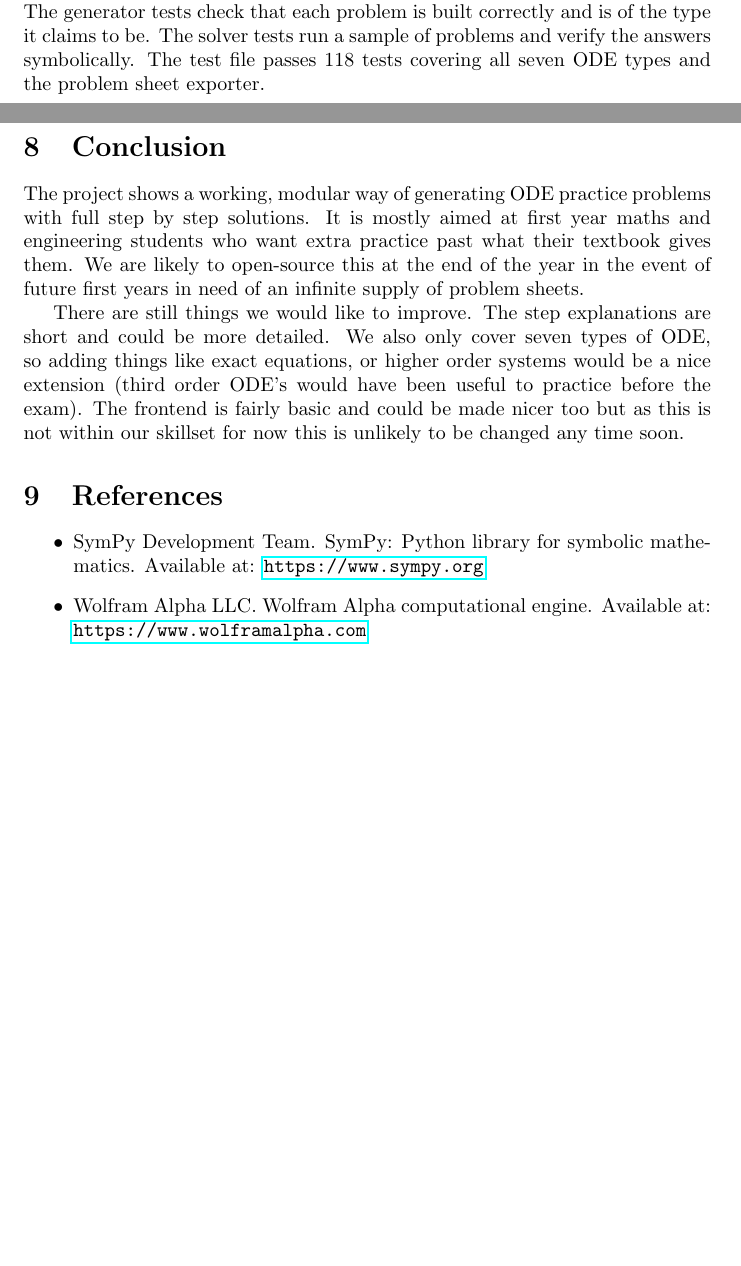
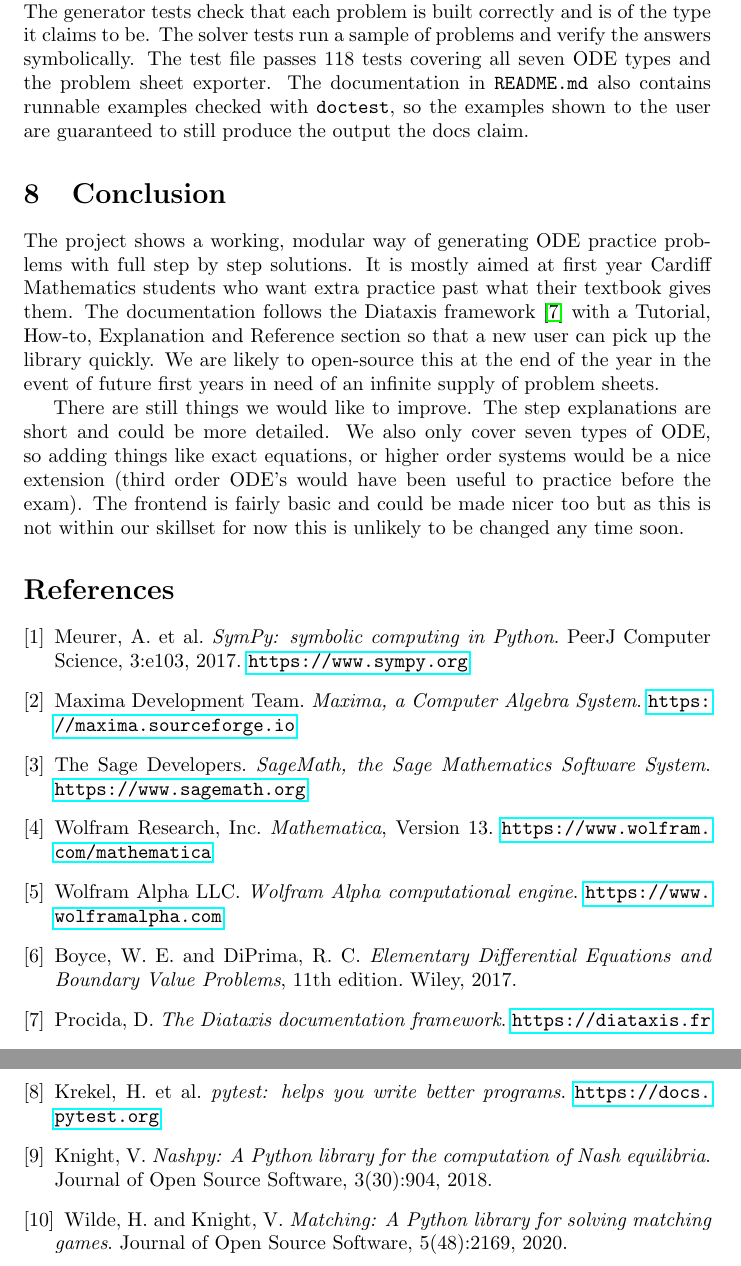
Before and after one commit to JamesCole809/Computing_Project, a LaTeX document (main.tex): two parts of pages 5 and 6 of 6 before the commit and two parts of pages 6 and 7 of 7 after it, joined at a grey line, cut so that both start at the same text, the shorter picture padded with empty space. Compiled offline with pdfLaTeX.

Commit message:
add readme and little tweaks elsewhere

```diff
--- a/main.tex
+++ b/main.tex
@@ -162,17 +164,65 @@ SymPy is very powerful but it expects you to already have a written equation. Wo
 
 \section{Testing}
-We wrote a pytest test suite that checks both the generators and the solvers. The generator tests check that each problem is built correctly and is of the type it claims to be. The solver tests run a sample of problems and verify the answers symbolically. The test file passes 118 tests covering all seven ODE types and the problem sheet exporter.
+We wrote a pytest~\cite{pytest} test suite that checks both the generators and the solvers. The generator tests check that each problem is built correctly and is of the type it claims to be. The solver tests run a sample of problems and verify the answers symbolically. The test file passes 118 tests covering all seven ODE types and the problem sheet exporter. The documentation in \texttt{README.md} also contains runnable examples checked with \texttt{doctest}, so the examples shown to the user are guaranteed to still produce the output the docs claim.
 
 \section{Conclusion}
-The project shows a working, modular way of generating ODE practice problems with full step by step solutions. It is mostly aimed at first year maths and engineering students who want extra practice past what their textbook gives them. We are likely to open-source this at the end of the year in the event of future first years in need of an infinite supply of problem sheets.
+The project shows a working, modular way of generating ODE practice problems with full step by step solutions. It is mostly aimed at first year Cardiff Mathematics students who want extra practice past what their textbook gives them. The documentation follows the Diataxis framework~\cite{diataxis} with a Tutorial, How-to, Explanation and Reference section so that a new user can pick up the library quickly. We are likely to open-source this at the end of the year in the event of future first years in need of an infinite supply of problem sheets.
 
 There are still things we would like to improve. The step explanations are short and could be more detailed. We also only cover seven types of ODE, so adding things like exact equations, or higher order systems would be a nice extension (third order ODE's would have been useful to practice before the exam). The frontend is fairly basic and could be made nicer too but as this is not within our skillset for now this is unlikely to be changed any time soon.
 
-\section{References}
+\begin{thebibliography}{9}
 
-\begin{itemize}
-\item SymPy Development Team. SymPy: Python library for symbolic mathematics. Available at: \url{https://www.sympy.org}
-\item Wolfram Alpha LLC. Wolfram Alpha computational engine. Available at: \url{https://www.wolframalpha.com}
-\end{itemize}
+\bibitem{sympy}
+Meurer, A. et al.
+\emph{SymPy: symbolic computing in Python}.
+PeerJ Computer Science, 3:e103, 2017.
+\url{https://www.sympy.org}
+
+\bibitem{maxima}
+Maxima Development Team.
+\emph{Maxima, a Computer Algebra System}.
+\url{https://maxima.sourceforge.io}
+
+\bibitem{sagemath}
+The Sage Developers.
+\emph{SageMath, the Sage Mathematics Software System}.
+\url{https://www.sagemath.org}
+
+\bibitem{mathematica}
+Wolfram Research, Inc.
+\emph{Mathematica}, Version 13.
+\url{https://www.wolfram.com/mathematica}
+
+\bibitem{wolframalpha}
+Wolfram Alpha LLC.
+\emph{Wolfram Alpha computational engine}.
+\url{https://www.wolframalpha.com}
+
+\bibitem{boyce}
+Boyce, W. E. and DiPrima, R. C.
+\emph{Elementary Differential Equations and Boundary Value Problems},
+11th edition. Wiley, 2017.
+
+\bibitem{diataxis}
+Procida, D.
+\emph{The Diataxis documentation framework}.
+\url{https://diataxis.fr}
+
+\bibitem{pytest}
+Krekel, H. et al.
+\emph{pytest: helps you write better programs}.
+\url{https://docs.pytest.org}
+
+\bibitem{nashpy}
+Knight, V.
+\emph{Nashpy: A Python library for the computation of Nash equilibria}.
+Journal of Open Source Software, 3(30):904, 2018.
+
+\bibitem{matching}
+Wilde, H. and Knight, V.
+\emph{Matching: A Python library for solving matching games}.
+Journal of Open Source Software, 5(48):2169, 2020.
+
+\end{thebibliography}
 
 \end{document}
```
Also changed, not shown: README.md (added), main.pdf, main.tex (6 more changed lines), 9 other files.
